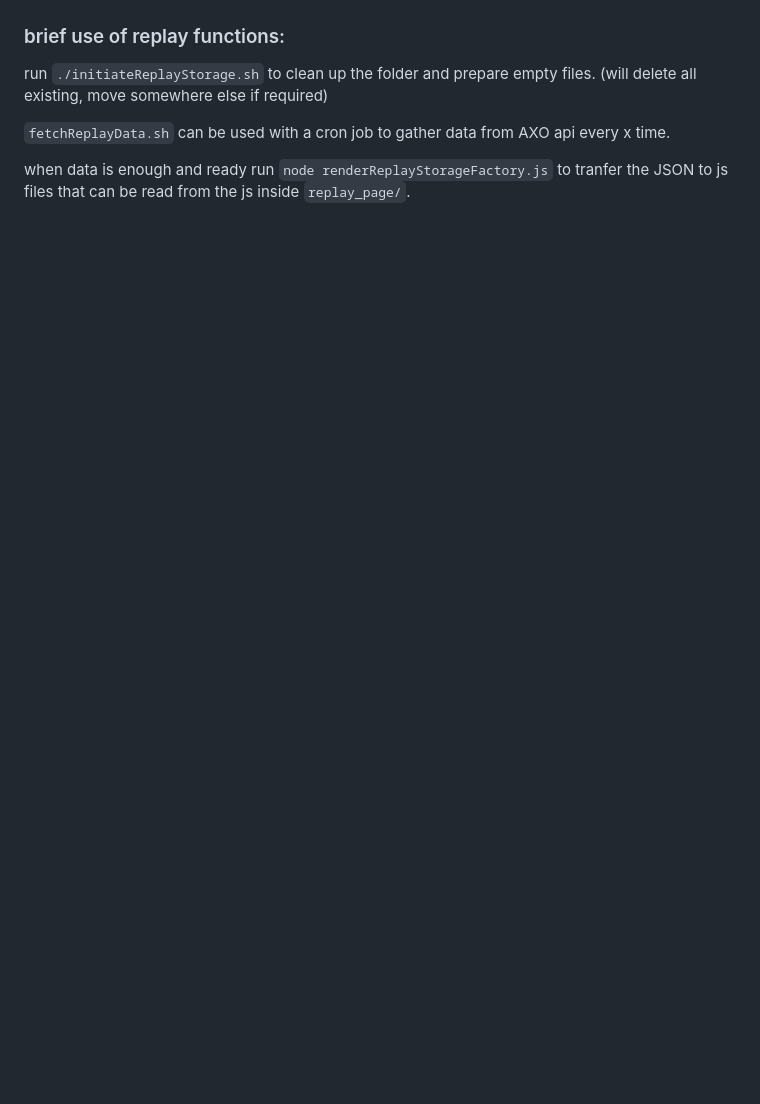
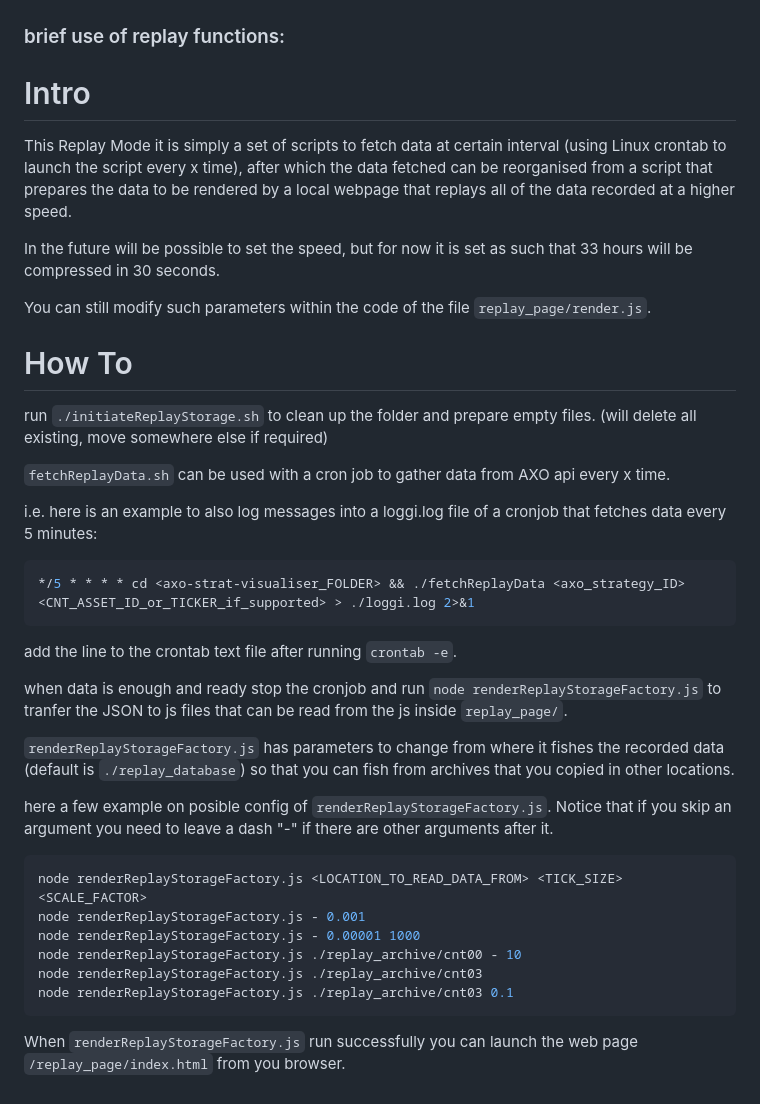
Before and after one commit to AskBid/axo-strat-visualiser, a Markdown page: readme.md, the part around one of its changes. Rendered like a GitHub page; blank space fills up the shorter version.

````diff
--- a/readme.md
+++ b/readme.md
@@ -85,8 +87,39 @@ need to refactor the render_page js logic to the new logic present in replay_pag
 
 ### brief use of replay functions:
+
+# Intro
+
+This Replay Mode it is simply a set of scripts to fetch data at certain interval (using Linux crontab to launch the script every x time), after which the data fetched can be reorganised from a script that prepares the data to be rendered by a local webpage that replays all of the data recorded at a higher speed.
+
+In the future will be possible to set the speed, but for now it is set as such that 33 hours will be compressed in 30 seconds.
+
+You can still modify such parameters within the code of the file `replay_page/render.js`.
+
+# How To
 
 run `./initiateReplayStorage.sh` to clean up the folder and prepare empty files. (will delete all existing, move somewhere else if required)
 
 `fetchReplayData.sh` can be used with a cron job to gather data from AXO api every x time.
 
-when data is enough and ready run `node renderReplayStorageFactory.js` to tranfer the JSON to js files that can be read from the js inside `replay_page/`.
+i.e. here is an example to also log messages into a loggi.log file of a cronjob that fetches data every 5 minutes:
+```sh
+*/5 * * * * cd <axo-strat-visualiser_FOLDER> && ./fetchReplayData <axo_strategy_ID> <CNT_ASSET_ID_or_TICKER_if_supported> > ./loggi.log 2>&1
+```
+add the line to the crontab text file after running `crontab -e`.
+
+when data is enough and ready stop the cronjob and run `node renderReplayStorageFactory.js` to tranfer the JSON to js files that can be read from the js inside `replay_page/`.
+
+`renderReplayStorageFactory.js` has parameters to change from where it fishes the recorded data (default is `./replay_database`) so that you can fish from archives that you copied in other locations.
+
+here a few example on posible config of `renderReplayStorageFactory.js`. Notice that if you skip an argument you need to leave a dash "-" if there are other arguments after it.
+
+```sh
+node renderReplayStorageFactory.js <LOCATION_TO_READ_DATA_FROM> <TICK_SIZE> <SCALE_FACTOR>
+node renderReplayStorageFactory.js - 0.001
+node renderReplayStorageFactory.js - 0.00001 1000
+node renderReplayStorageFactory.js ./replay_archive/cnt00 - 10
+node renderReplayStorageFactory.js ./replay_archive/cnt03
+node renderReplayStorageFactory.js ./replay_archive/cnt03 0.1
+```
+
+When `renderReplayStorageFactory.js` run successfully you can launch the web page `/replay_page/index.html` from you browser.
````
Also changed, not shown: other parts of readme.md (+18 -16 lines).
